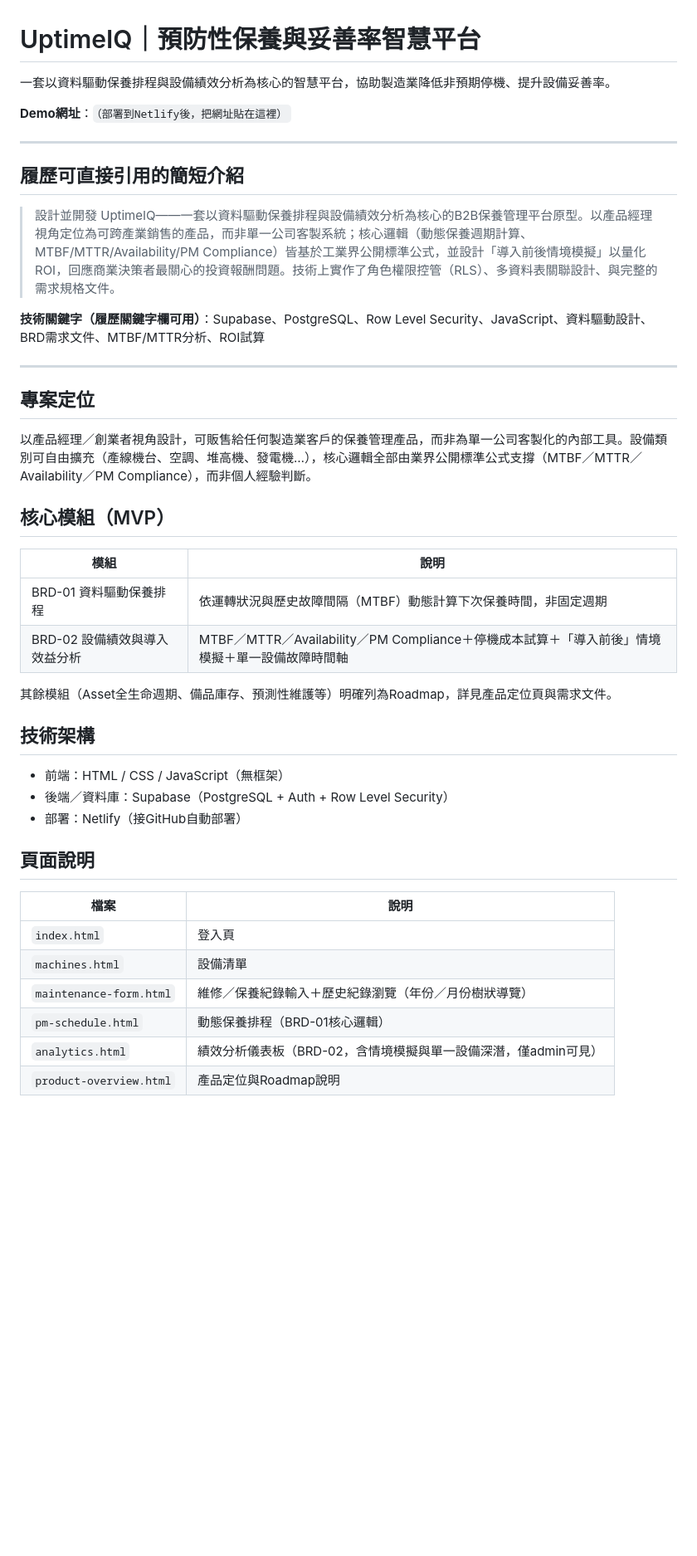
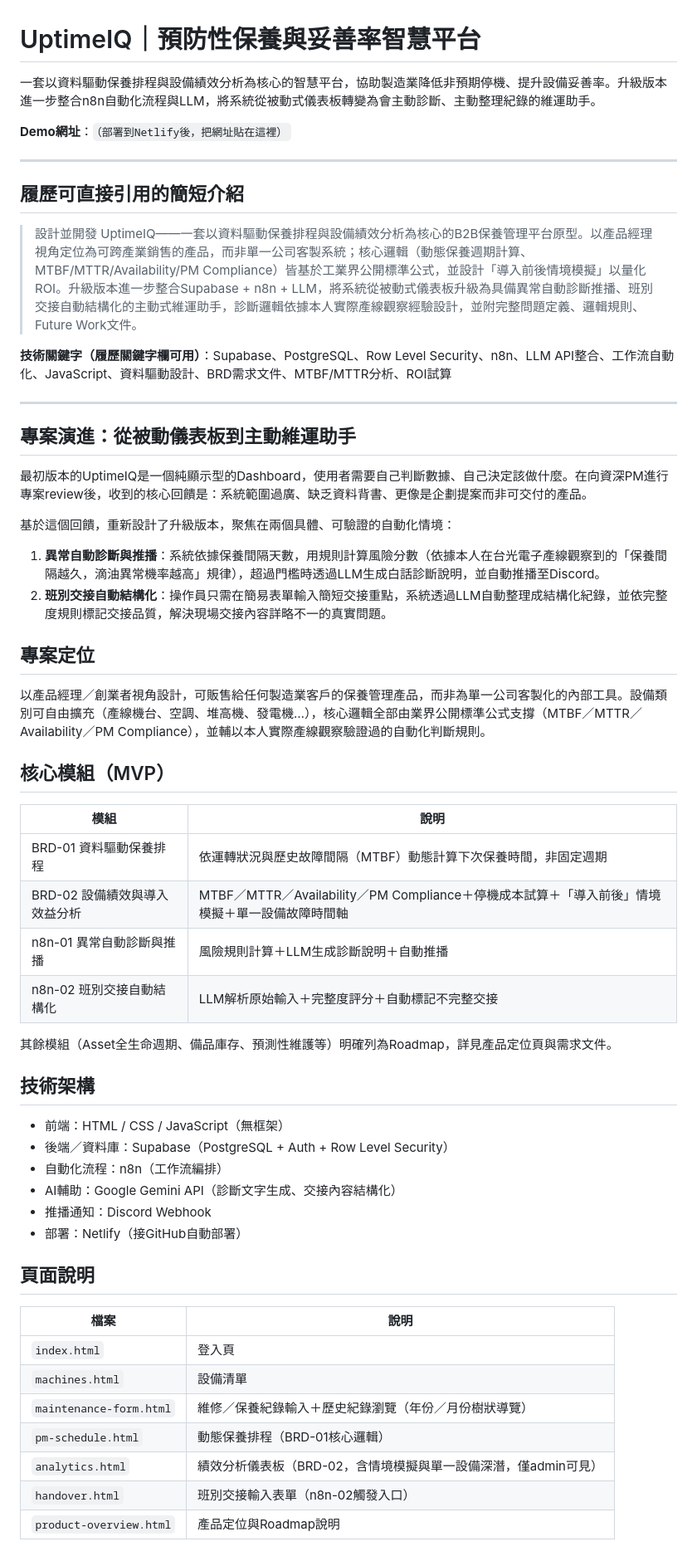
Before and after one commit to overflowingshiawase/UptimeIQ, a Markdown page: README (1).md, the part around one of its changes. Shown at 83% size. Drawn GitHub-style; blank space fills up the shorter version.

```diff
--- a/README (1).md
+++ b/README (1).md
@@ -1,6 +1,6 @@
 # UptimeIQ｜預防性保養與妥善率智慧平台
 
-一套以資料驅動保養排程與設備績效分析為核心的智慧平台，協助製造業降低非預期停機、提升設備妥善率。
+一套以資料驅動保養排程與設備績效分析為核心的智慧平台，協助製造業降低非預期停機、提升設備妥善率。升級版本進一步整合n8n自動化流程與LLM，將系統從被動式儀表板轉變為會主動診斷、主動整理紀錄的維運助手。
 
 **Demo網址**：`（部署到Netlify後，把網址貼在這裡）`
 
@@ -8,15 +8,24 @@
 
 ## 履歷可直接引用的簡短介紹
 
-> 設計並開發 UptimeIQ——一套以資料驅動保養排程與設備績效分析為核心的B2B保養管理平台原型。以產品經理視角定位為可跨產業銷售的產品，而非單一公司客製系統；核心邏輯（動態保養週期計算、MTBF/MTTR/Availability/PM Compliance）皆基於工業界公開標準公式，並設計「導入前後情境模擬」以量化ROI，回應商業決策者最關心的投資報酬問題。技術上實作了角色權限控管（RLS）、多資料表關聯設計、與完整的需求規格文件。
+> 設計並開發 UptimeIQ——一套以資料驅動保養排程與設備績效分析為核心的B2B保養管理平台原型。以產品經理視角定位為可跨產業銷售的產品，而非單一公司客製系統；核心邏輯（動態保養週期計算、MTBF/MTTR/Availability/PM Compliance）皆基於工業界公開標準公式，並設計「導入前後情境模擬」以量化ROI。升級版本進一步整合Supabase + n8n + LLM，將系統從被動式儀表板升級為具備異常自動診斷推播、班別交接自動結構化的主動式維運助手，診斷邏輯依據本人實際產線觀察經驗設計，並附完整問題定義、邏輯規則、Future Work文件。
 
-**技術關鍵字（履歷關鍵字欄可用）**：Supabase、PostgreSQL、Row Level Security、JavaScript、資料驅動設計、BRD需求文件、MTBF/MTTR分析、ROI試算
+**技術關鍵字（履歷關鍵字欄可用）**：Supabase、PostgreSQL、Row Level Security、n8n、LLM API整合、工作流自動化、JavaScript、資料驅動設計、BRD需求文件、MTBF/MTTR分析、ROI試算
 
 ---
 
+## 專案演進：從被動儀表板到主動維運助手
+
+最初版本的UptimeIQ是一個純顯示型的Dashboard，使用者需要自己判斷數據、自己決定該做什麼。在向資深PM進行專案review後，收到的核心回饋是：系統範圍過廣、缺乏資料背書、更像是企劃提案而非可交付的產品。
+
+基於這個回饋，重新設計了升級版本，聚焦在兩個具體、可驗證的自動化情境：
+
+1. **異常自動診斷與推播**：系統依據保養間隔天數，用規則計算風險分數（依據本人在台光電子產線觀察到的「保養間隔越久，滴油異常機率越高」規律），超過門檻時透過LLM生成白話診斷說明，並自動推播至Discord。
+2. **班別交接自動結構化**：操作員只需在簡易表單輸入簡短交接重點，系統透過LLM自動整理成結構化紀錄，並依完整度規則標記交接品質，解決現場交接內容詳略不一的真實問題。
+
 ## 專案定位
 
-以產品經理／創業者視角設計，可販售給任何製造業客戶的保養管理產品，而非為單一公司客製化的內部工具。設備類別可自由擴充（產線機台、空調、堆高機、發電機…），核心邏輯全部由業界公開標準公式支撐（MTBF／MTTR／Availability／PM Compliance），而非個人經驗判斷。
+以產品經理／創業者視角設計，可販售給任何製造業客戶的保養管理產品，而非為單一公司客製化的內部工具。設備類別可自由擴充（產線機台、空調、堆高機、發電機…），核心邏輯全部由業界公開標準公式支撐（MTBF／MTTR／Availability／PM Compliance），並輔以本人實際產線觀察驗證過的自動化判斷規則。
 
 ## 核心模組（MVP）
 
@@ -24,6 +33,8 @@
 |---|---|
 | BRD-01 資料驅動保養排程 | 依運轉狀況與歷史故障間隔（MTBF）動態計算下次保養時間，非固定週期 |
 | BRD-02 設備績效與導入效益分析 | MTBF／MTTR／Availability／PM Compliance＋停機成本試算＋「導入前後」情境模擬＋單一設備故障時間軸 |
+| n8n-01 異常自動診斷與推播 | 風險規則計算＋LLM生成診斷說明＋自動推播 |
+| n8n-02 班別交接自動結構化 | LLM解析原始輸入＋完整度評分＋自動標記不完整交接 |
 
 其餘模組（Asset全生命週期、備品庫存、預測性維護等）明確列為Roadmap，詳見產品定位頁與需求文件。
 
@@ -31,6 +42,9 @@
 
 - 前端：HTML / CSS / JavaScript（無框架）
 - 後端／資料庫：Supabase（PostgreSQL + Auth + Row Level Security）
+- 自動化流程：n8n（工作流編排）
+- AI輔助：Google Gemini API（診斷文字生成、交接內容結構化）
+- 推播通知：Discord Webhook
 - 部署：Netlify（接GitHub自動部署）
 
 ## 頁面說明
@@ -42,4 +56,5 @@
 | `maintenance-form.html` | 維修／保養紀錄輸入＋歷史紀錄瀏覽（年份／月份樹狀導覽） |
 | `pm-schedule.html` | 動態保養排程（BRD-01核心邏輯） |
 | `analytics.html` | 績效分析儀表板（BRD-02，含情境模擬與單一設備深潛，僅admin可見） |
+| `handover.html` | 班別交接輸入表單（n8n-02觸發入口） |
 | `product-overview.html` | 產品定位與Roadmap說明 |
```
Also changed, not shown: other parts of README (1).md (+12 -1 lines).
